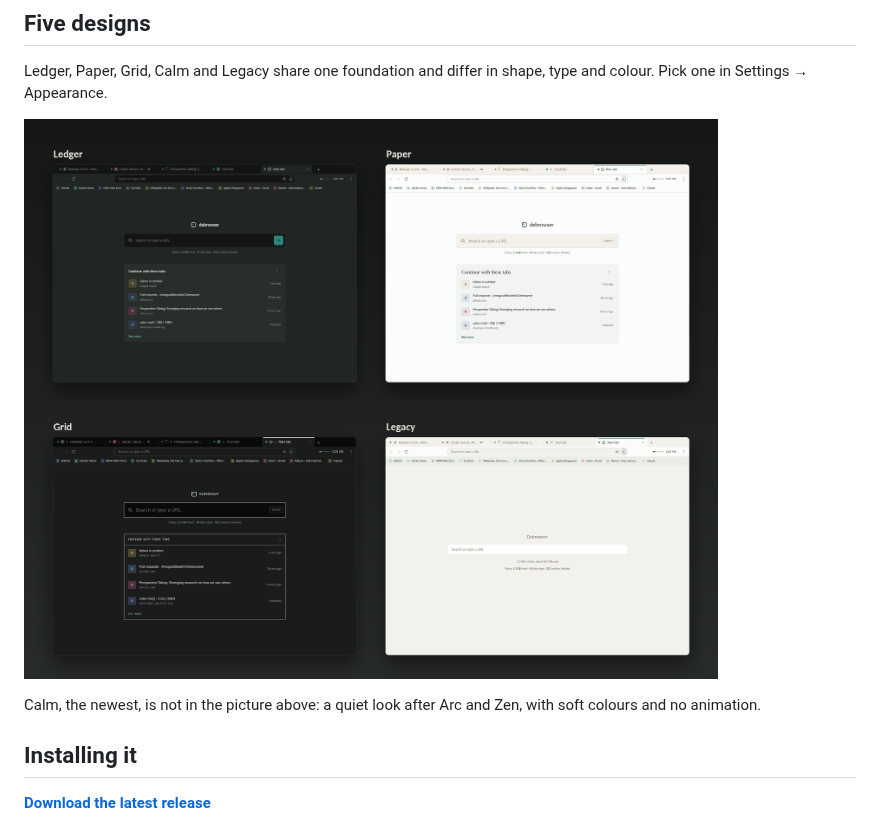
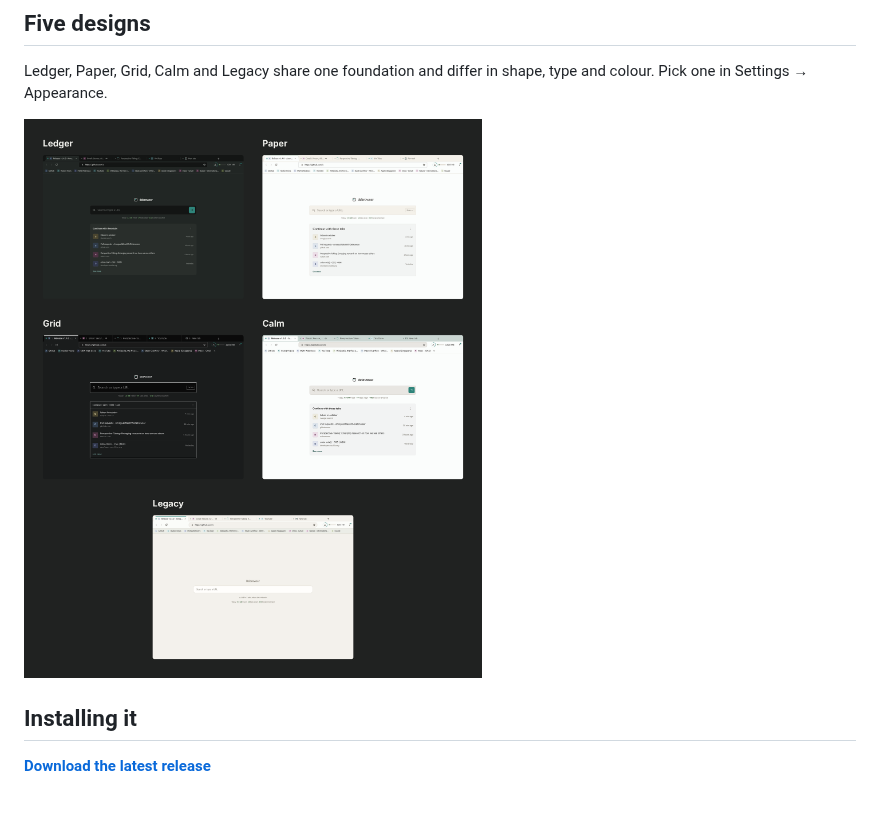
Before and after one commit to Amoguslittleahhh/Debrowser, a Markdown page: docs/GUIDE.md, the part around the change. Drawn GitHub-style; pictures changed too: docs/screenshots/designs.png; blank space fills up the shorter version.

Commit message:
Guide: designs picture shows all five, Calm included
Co-Authored-By: Amoguslittleahhh <amogus36311@gmail.com>
Co-Authored-By: Claude Opus 5 <noreply@anthropic.com>
Claude-Session: https://claude.ai/code/session_01EwXygwN65LbkEayrb9H1vD

```diff
--- a/docs/GUIDE.md
+++ b/docs/GUIDE.md
@@ -28,9 +28,7 @@ The interesting part is `src/main/governor/`.
 
 Ledger, Paper, Grid, Calm and Legacy share one foundation and differ in shape, type and colour. Pick one in Settings → Appearance.
 
-![Debrowser's four designs side by side](screenshots/designs.png)
-
-Calm, the newest, is not in the picture above: a quiet look after Arc and Zen, with soft colours and no animation.
+![Debrowser's five designs side by side](screenshots/designs.png)
 
 ## Installing it
 
```
